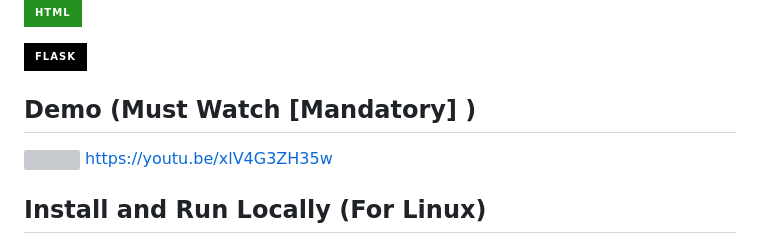
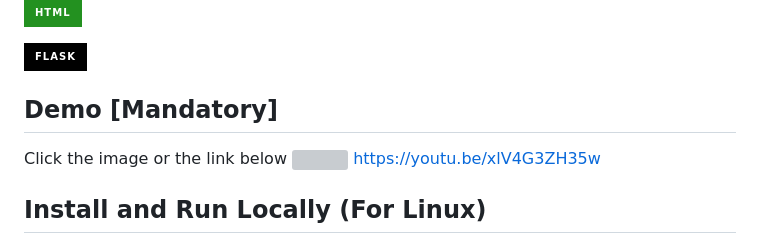
Before and after one commit to arhemanthkumar/Priority-Based-Parking-System, a Markdown page: README.md, the part around the change. Drawn GitHub-style; badges without logos; grey boxes are pictures that could not be loaded.

Commit message:
Fixed Demo

```diff
--- a/README.md
+++ b/README.md
@@ -68,7 +68,8 @@ Leveraging advanced machine learning and computer vision technologies, this syst
 [![](https://img.shields.io/badge/Flask-000000?style=for-the-badge&logo=flask&logoColor=white)](https://flask.palletsprojects.com/en/3.0.x/)
 
 
-## Demo (Must Watch [Mandatory] )
+## Demo [Mandatory]
+Click the image or the link below
 [![](https://github.com/arhemanthkumar/Priority-Based-Parking-System/assets/99478864/9d036a23-a4ec-4565-aad1-c47b3fe33ef2)](https://youtu.be/xlV4G3ZH35w)
 https://youtu.be/xlV4G3ZH35w
 
```
